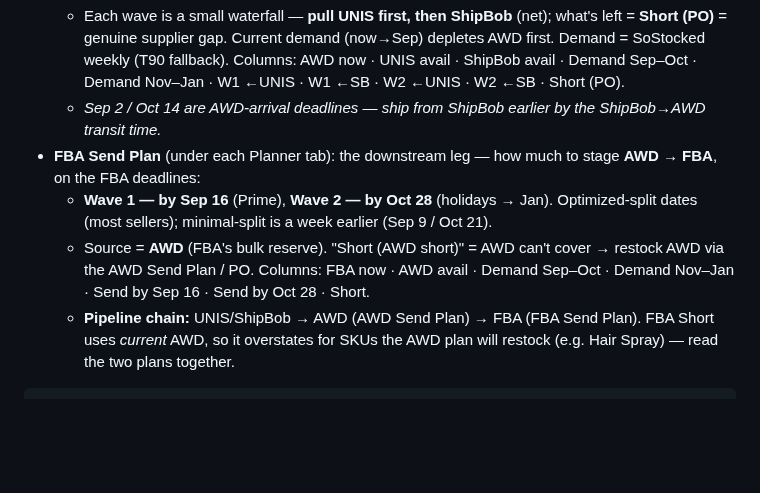
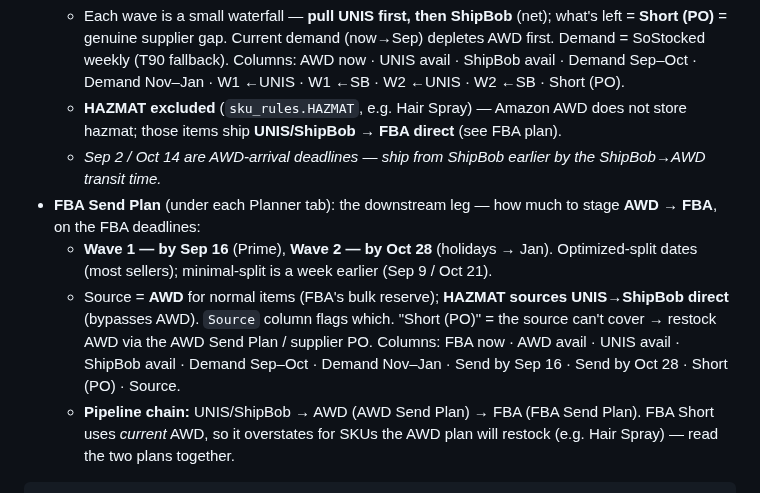
Before and after one commit to tjsapia91/supplychainbrain, a Markdown page: 00 Forecast & Demand Planning/(C) Amazon US Node — Demand Planning Structure.md, the part around the change. Drawn GitHub-style; blank space fills up the shorter version.

Commit message:
Amazon spec: hazmat bypasses AWD (UNIS/ShipBob -> FBA)
Co-Authored-By: Claude Opus 4.8 <noreply@anthropic.com>

```diff
--- a/00 Forecast & Demand Planning/(C) Amazon US Node — Demand Planning Structure.md
+++ b/00 Forecast & Demand Planning/(C) Amazon US Node — Demand Planning Structure.md
@@ -124,6 +124,8 @@ per brand: `MTB Planner · SS Planner · NFMD Planner · MTB/SS/NFMD Analysis`.
     depletes AWD first. Demand = SoStocked weekly (T90 fallback). Columns: AWD now ·
     UNIS avail · ShipBob avail · Demand Sep–Oct · Demand Nov–Jan · W1 ←UNIS · W1 ←SB
     · W2 ←UNIS · W2 ←SB · Short (PO).
+  - **HAZMAT excluded** (`sku_rules.HAZMAT`, e.g. Hair Spray) — Amazon AWD does not
+    store hazmat; those items ship **UNIS/ShipBob → FBA direct** (see FBA plan).
   - *Sep 2 / Oct 14 are AWD-arrival deadlines — ship from ShipBob earlier by the
     ShipBob→AWD transit time.*
 - **FBA Send Plan** (under each Planner tab): the downstream leg — how much to
@@ -131,9 +133,11 @@ per brand: `MTB Planner · SS Planner · NFMD Planner · MTB/SS/NFMD Analysis`.
   - **Wave 1 — by Sep 16** (Prime), **Wave 2 — by Oct 28** (holidays → Jan).
     Optimized-split dates (most sellers); minimal-split is a week earlier
     (Sep 9 / Oct 21).
-  - Source = **AWD** (FBA's bulk reserve). "Short (AWD short)" = AWD can't cover →
-    restock AWD via the AWD Send Plan / PO. Columns: FBA now · AWD avail · Demand
-    Sep–Oct · Demand Nov–Jan · Send by Sep 16 · Send by Oct 28 · Short.
+  - Source = **AWD** for normal items (FBA's bulk reserve); **HAZMAT sources
+    UNIS→ShipBob direct** (bypasses AWD). `Source` column flags which. "Short (PO)" =
+    the source can't cover → restock AWD via the AWD Send Plan / supplier PO. Columns:
+    FBA now · AWD avail · UNIS avail · ShipBob avail · Demand Sep–Oct · Demand Nov–Jan
+    · Send by Sep 16 · Send by Oct 28 · Short (PO) · Source.
   - **Pipeline chain:** UNIS/ShipBob → AWD (AWD Send Plan) → FBA (FBA Send Plan).
     FBA Short uses *current* AWD, so it overstates for SKUs the AWD plan will
     restock (e.g. Hair Spray) — read the two plans together.
```
